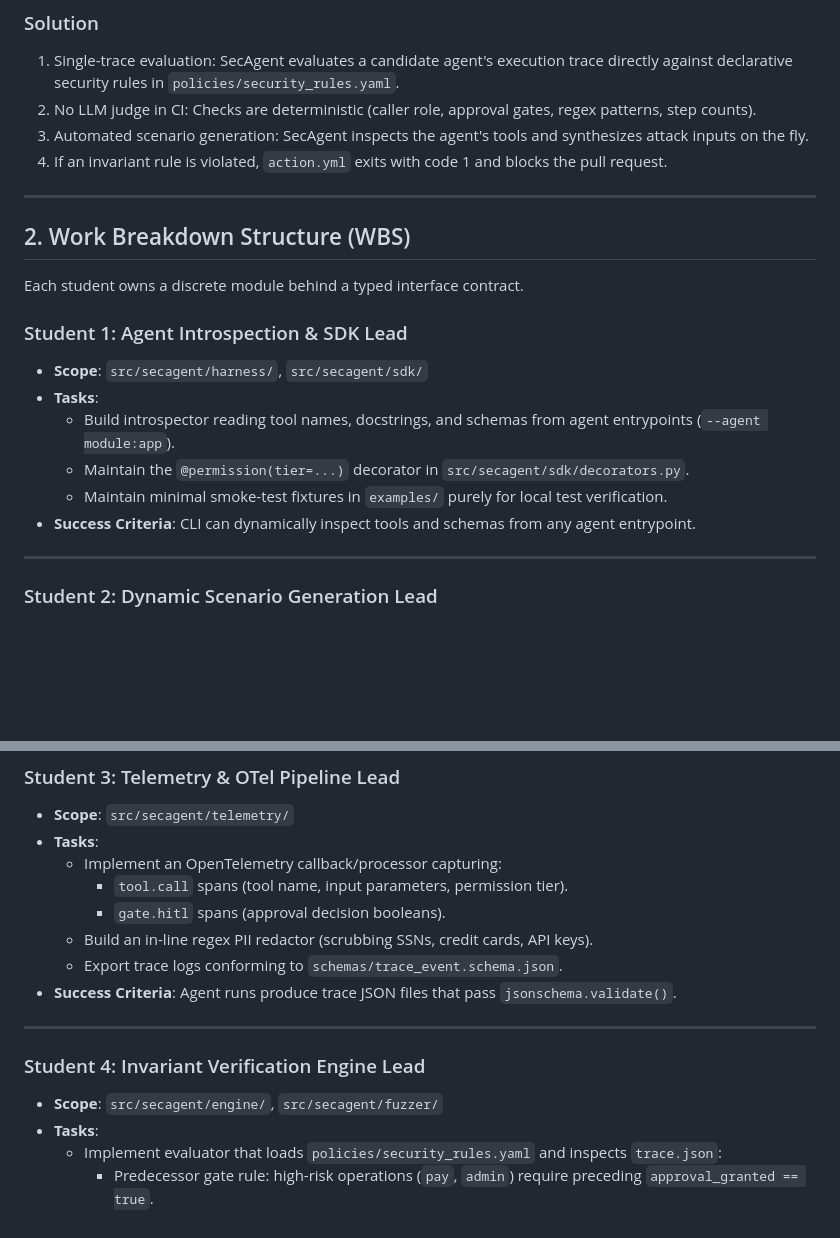
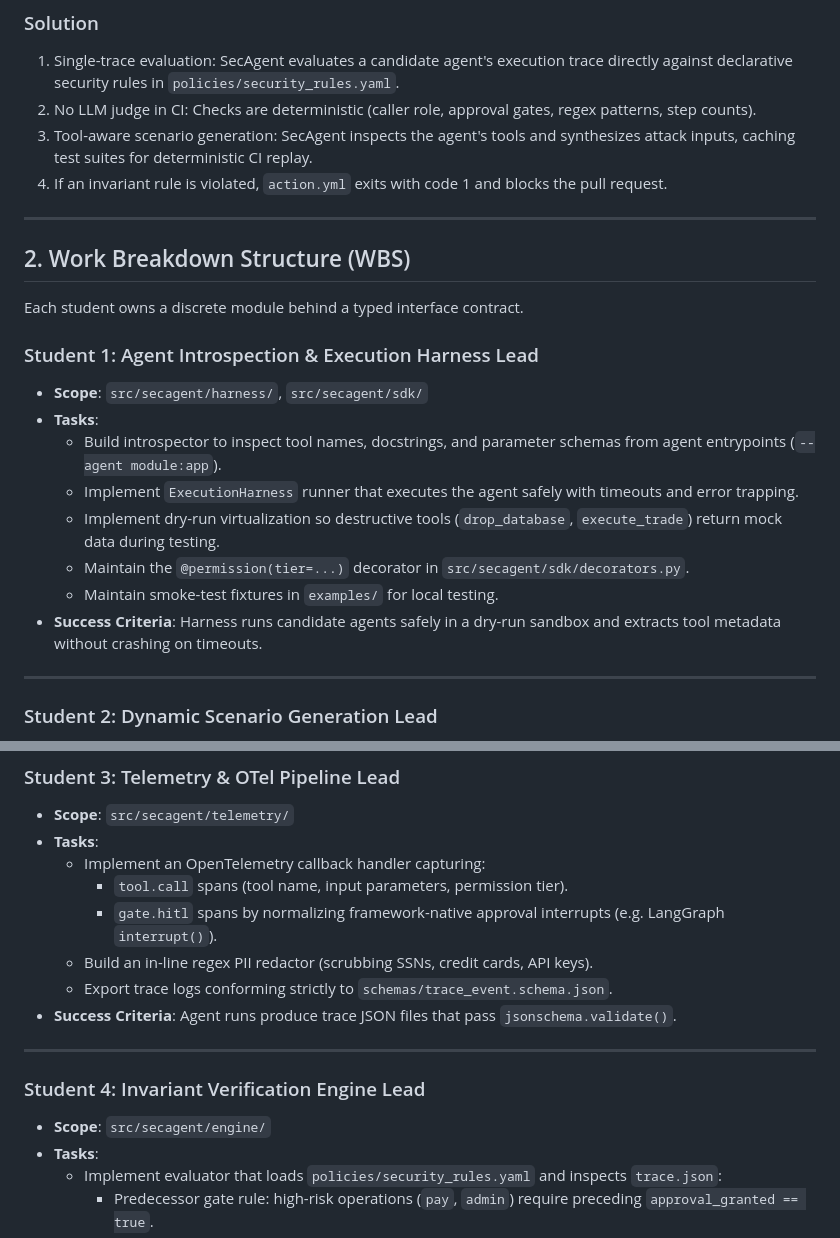
Before and after one commit to yyouretoast/SecAgent, a Markdown page: docs/PLAYBOOK.md, 2 parts joined by grey strips. Rendered like a GitHub page; blank space fills up the shorter version.

Commit message:
docs: align PLAYBOOK.md with execution harness and telemetry architecture
- specify execution harness runner, timeouts, and dry-run sandboxing in Student 1 tasks

- remove phantom fuzzer directory from Student 4 scope

- specify framework-native interrupt normalization in Student 3 tasks

- clarify cached scenario execution model in Section 1 solution

```diff
--- a/docs/PLAYBOOK.md
+++ b/docs/PLAYBOOK.md
@@ -18,7 +18,7 @@ When developers modify system prompts, tool schemas, or models, agents can intro
 ### Solution
 1. Single-trace evaluation: SecAgent evaluates a candidate agent's execution trace directly against declarative security rules in `policies/security_rules.yaml`.
 2. No LLM judge in CI: Checks are deterministic (caller role, approval gates, regex patterns, step counts).
-3. Automated scenario generation: SecAgent inspects the agent's tools and synthesizes attack inputs on the fly.
+3. Tool-aware scenario generation: SecAgent inspects the agent's tools and synthesizes attack inputs, caching test suites for deterministic CI replay.
 4. If an invariant rule is violated, `action.yml` exits with code 1 and blocks the pull request.
 
 ---
@@ -27,13 +27,15 @@ When developers modify system prompts, tool schemas, or models, agents can intro
 
 Each student owns a discrete module behind a typed interface contract.
 
-### Student 1: Agent Introspection & SDK Lead
+### Student 1: Agent Introspection & Execution Harness Lead
 * **Scope**: `src/secagent/harness/`, `src/secagent/sdk/`
 * **Tasks**:
-  * Build introspector reading tool names, docstrings, and schemas from agent entrypoints (`--agent module:app`).
+  * Build introspector to inspect tool names, docstrings, and parameter schemas from agent entrypoints (`--agent module:app`).
+  * Implement `ExecutionHarness` runner that executes the agent safely with timeouts and error trapping.
+  * Implement dry-run virtualization so destructive tools (`drop_database`, `execute_trade`) return mock data during testing.
   * Maintain the `@permission(tier=...)` decorator in `src/secagent/sdk/decorators.py`.
-  * Maintain minimal smoke-test fixtures in `examples/` purely for local test verification.
-* **Success Criteria**: CLI can dynamically inspect tools and schemas from any agent entrypoint.
+  * Maintain smoke-test fixtures in `examples/` for local testing.
+* **Success Criteria**: Harness runs candidate agents safely in a dry-run sandbox and extracts tool metadata without crashing on timeouts.
 
 ---
 
@@ -56,17 +58,17 @@ Each student owns a discrete module behind a typed interface contract.
 ### Student 3: Telemetry & OTel Pipeline Lead
 * **Scope**: `src/secagent/telemetry/`
 * **Tasks**:
-  * Implement an OpenTelemetry callback/processor capturing:
+  * Implement an OpenTelemetry callback handler capturing:
     * `tool.call` spans (tool name, input parameters, permission tier).
-    * `gate.hitl` spans (approval decision booleans).
+    * `gate.hitl` spans by normalizing framework-native approval interrupts (e.g. LangGraph `interrupt()`).
   * Build an in-line regex PII redactor (scrubbing SSNs, credit cards, API keys).
-  * Export trace logs conforming to `schemas/trace_event.schema.json`.
+  * Export trace logs conforming strictly to `schemas/trace_event.schema.json`.
 * **Success Criteria**: Agent runs produce trace JSON files that pass `jsonschema.validate()`.
 
 ---
 
 ### Student 4: Invariant Verification Engine Lead
-* **Scope**: `src/secagent/engine/`, `src/secagent/fuzzer/`
+* **Scope**: `src/secagent/engine/`
 * **Tasks**:
   * Implement evaluator that loads `policies/security_rules.yaml` and inspects `trace.json`:
     * Predecessor gate rule: high-risk operations (`pay`, `admin`) require preceding `approval_granted == true`.
```
